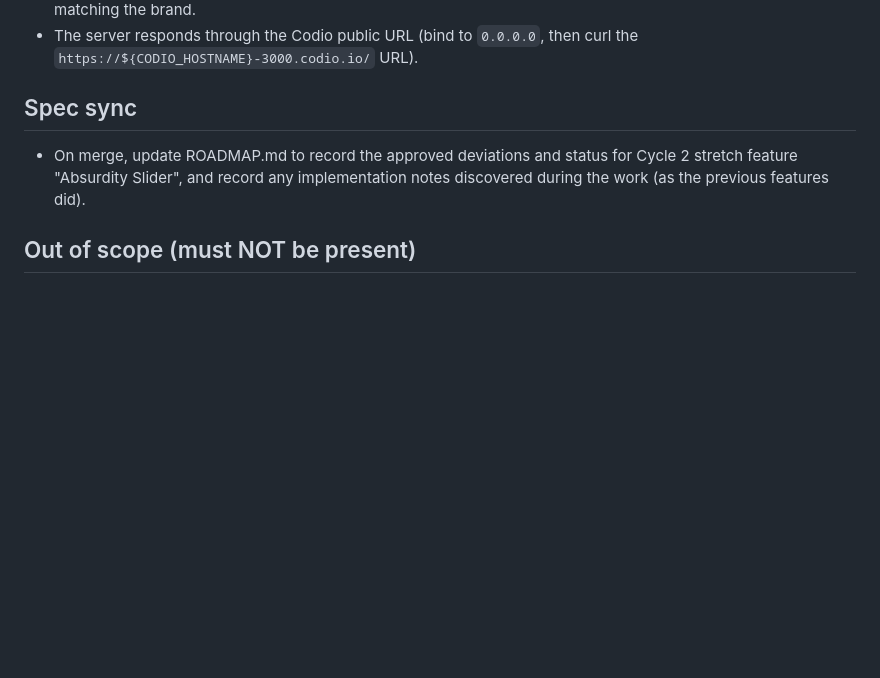
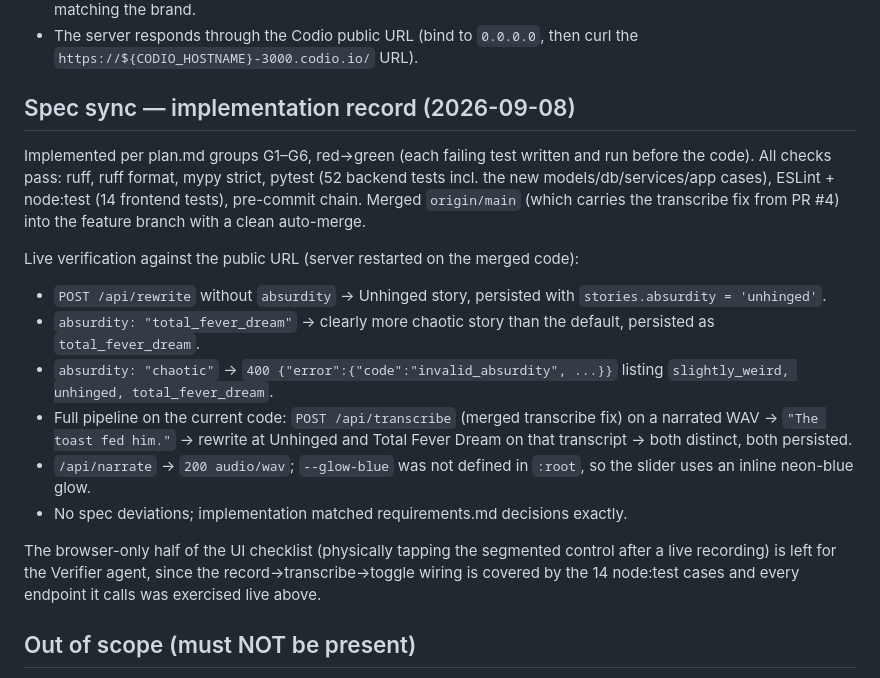
Before and after one commit to Kamal-Hussain23/interestingifier, a Markdown page: SPECS/2026-09-08-absurdity-slider/validation.md, the part around the change. GitHub-like rendering; blank space fills up the shorter version.

Commit message:
Spec sync: record Absurdity Slider implementation + verification
- validation.md gains the implementation record: red->green per plan.md,
  gates green (pytest 52, node:test 14, ruff, mypy strict), merged origin/main
  (transcribe fix) cleanly, live checks (distinct levels, invalid_absurdity
  400, transcribe->rewrite E2E, persistence) and the browser-only remainder.
- ROADMAP stretch entry marked Done after live verification.

```diff
--- a/SPECS/2026-09-08-absurdity-slider/validation.md
+++ b/SPECS/2026-09-08-absurdity-slider/validation.md
@@ -54,11 +54,33 @@ the work against this file before the branch is considered done.
 - The server responds through the Codio public URL (bind to `0.0.0.0`, then curl
   the `https://${CODIO_HOSTNAME}-3000.codio.io/` URL).
 
-## Spec sync
+## Spec sync — implementation record (2026-09-08)
 
-- On merge, update ROADMAP.md to record the approved deviations and status for
-  Cycle 2 stretch feature "Absurdity Slider", and record any implementation
-  notes discovered during the work (as the previous features did).
+Implemented per plan.md groups G1–G6, red→green (each failing test written and
+run before the code). All checks pass: ruff, ruff format, mypy strict, pytest
+(52 backend tests incl. the new models/db/services/app cases), ESLint + node:test
+(14 frontend tests), pre-commit chain. Merged `origin/main` (which carries the
+transcribe fix from PR #4) into the feature branch with a clean auto-merge.
+
+Live verification against the public URL (server restarted on the merged code):
+
+- `POST /api/rewrite` without `absurdity` → Unhinged story, persisted with
+  `stories.absurdity = 'unhinged'`.
+- `absurdity: "total_fever_dream"` → clearly more chaotic story than the default,
+  persisted as `total_fever_dream`.
+- `absurdity: "chaotic"` → `400 {"error":{"code":"invalid_absurdity", ...}}`
+  listing `slightly_weird, unhinged, total_fever_dream`.
+- Full pipeline on the current code: `POST /api/transcribe` (merged transcribe
+  fix) on a narrated WAV → `"The toast fed him."` → rewrite at Unhinged and
+  Total Fever Dream on that transcript → both distinct, both persisted.
+- `/api/narrate` → `200 audio/wav`; `--glow-blue` was not defined in `:root`, so
+  the slider uses an inline neon-blue glow.
+- No spec deviations; implementation matched requirements.md decisions exactly.
+
+The browser-only half of the UI checklist (physically tapping the segmented
+control after a live recording) is left for the Verifier agent, since the
+record→transcribe→toggle wiring is covered by the 14 node:test cases and every
+endpoint it calls was exercised live above.
 
 ## Out of scope (must NOT be present)
 
```
Also changed, not shown: SPECS/ROADMAP.md (+1 -1 lines).
